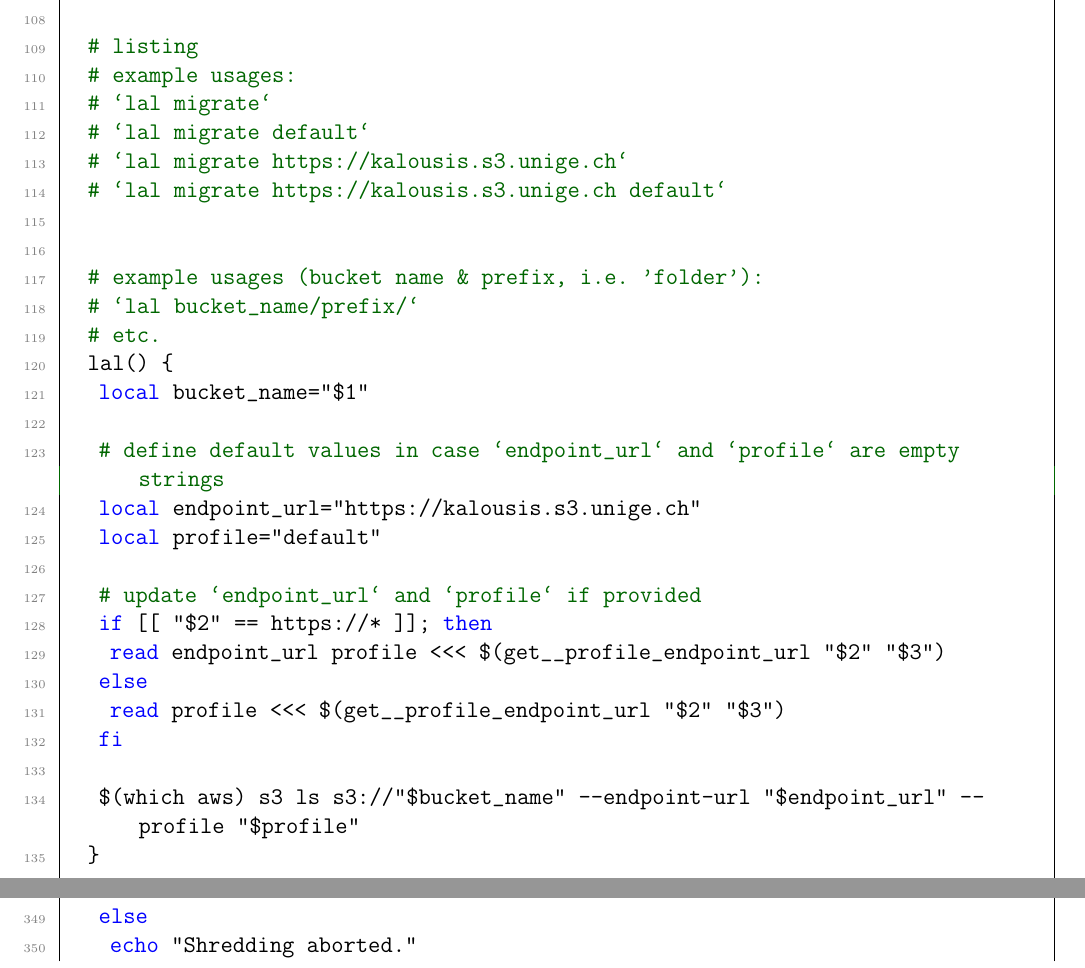
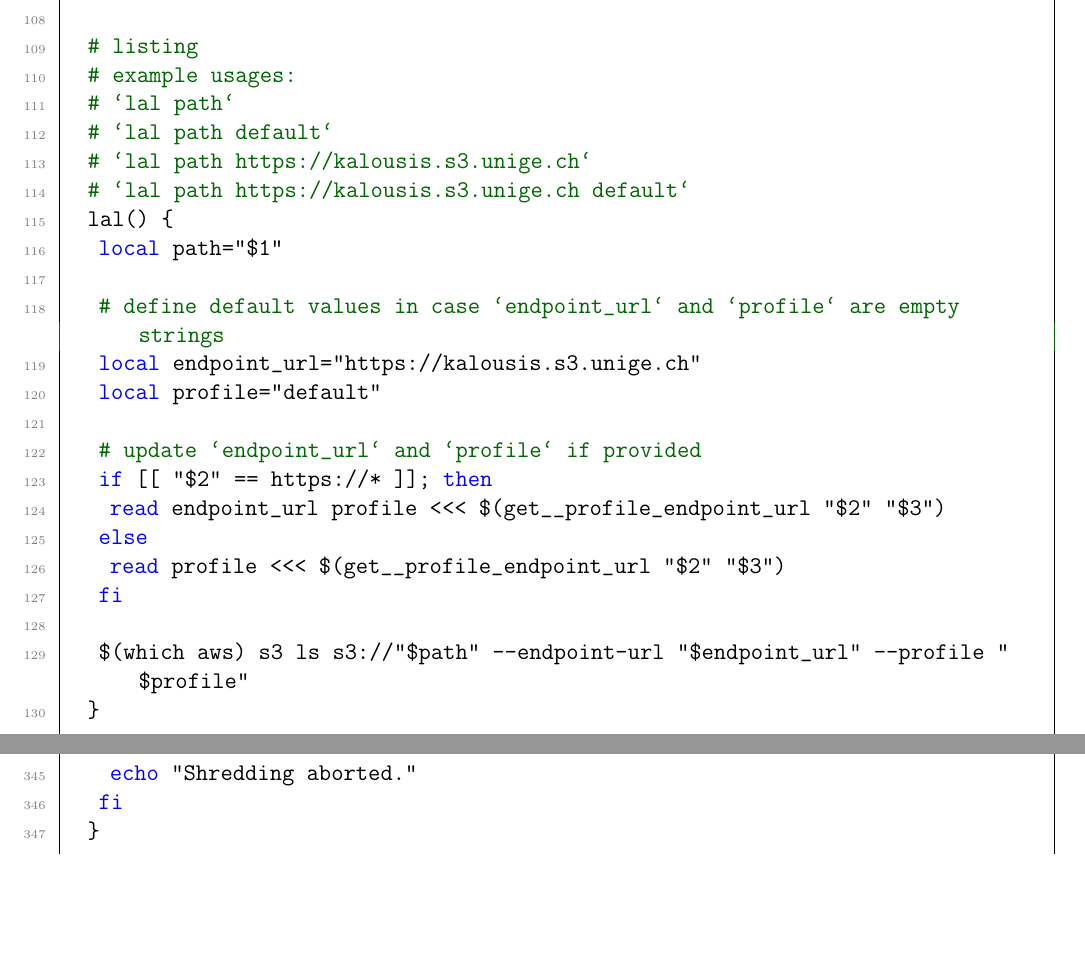
Before and after one commit to ImahnShekhzadeh/infra, a LaTeX document (infra.tex): two parts of pages 30 and 34 of 41, joined at a grey line, cut so that both start at the same text, the shorter picture padded with empty space. Compiled offline with pdfLaTeX.

Commit message:
update lazy aws listing command in .bashrc

```diff
--- a/infra.tex
+++ b/infra.tex
@@ -1587,17 +1587,12 @@
 
 		# listing
 		# example usages:
-		#    `lal migrate`
-		#    `lal migrate default`
-		#    `lal migrate https://kalousis.s3.unige.ch`
-		#    `lal migrate https://kalousis.s3.unige.ch default`
-
-
-		# example usages (bucket name & prefix, i.e. 'folder'):
-		#    `lal bucket_name/prefix/`
-		#     etc.
+		#    `lal path`
+		#    `lal path default`
+		#    `lal path https://kalousis.s3.unige.ch`
+		#    `lal path https://kalousis.s3.unige.ch default`
 		lal() {
-			local bucket_name="$1"
+			local path="$1"
 
 			# define default values in case `endpoint_url` and `profile` are empty strings
 			local endpoint_url="https://kalousis.s3.unige.ch"
@@ -1610,7 +1605,7 @@
 				read profile <<< $(get__profile_endpoint_url "$2" "$3")
 			fi
 
-			$(which aws) s3 ls s3://"$bucket_name" --endpoint-url "$endpoint_url" --profile "$profile"
+			$(which aws) s3 ls s3://"$path" --endpoint-url "$endpoint_url" --profile "$profile"
 		}
 
 		# ------------------------------- GIT -----------------------------
```
Also changed, not shown: infra.pdf.
